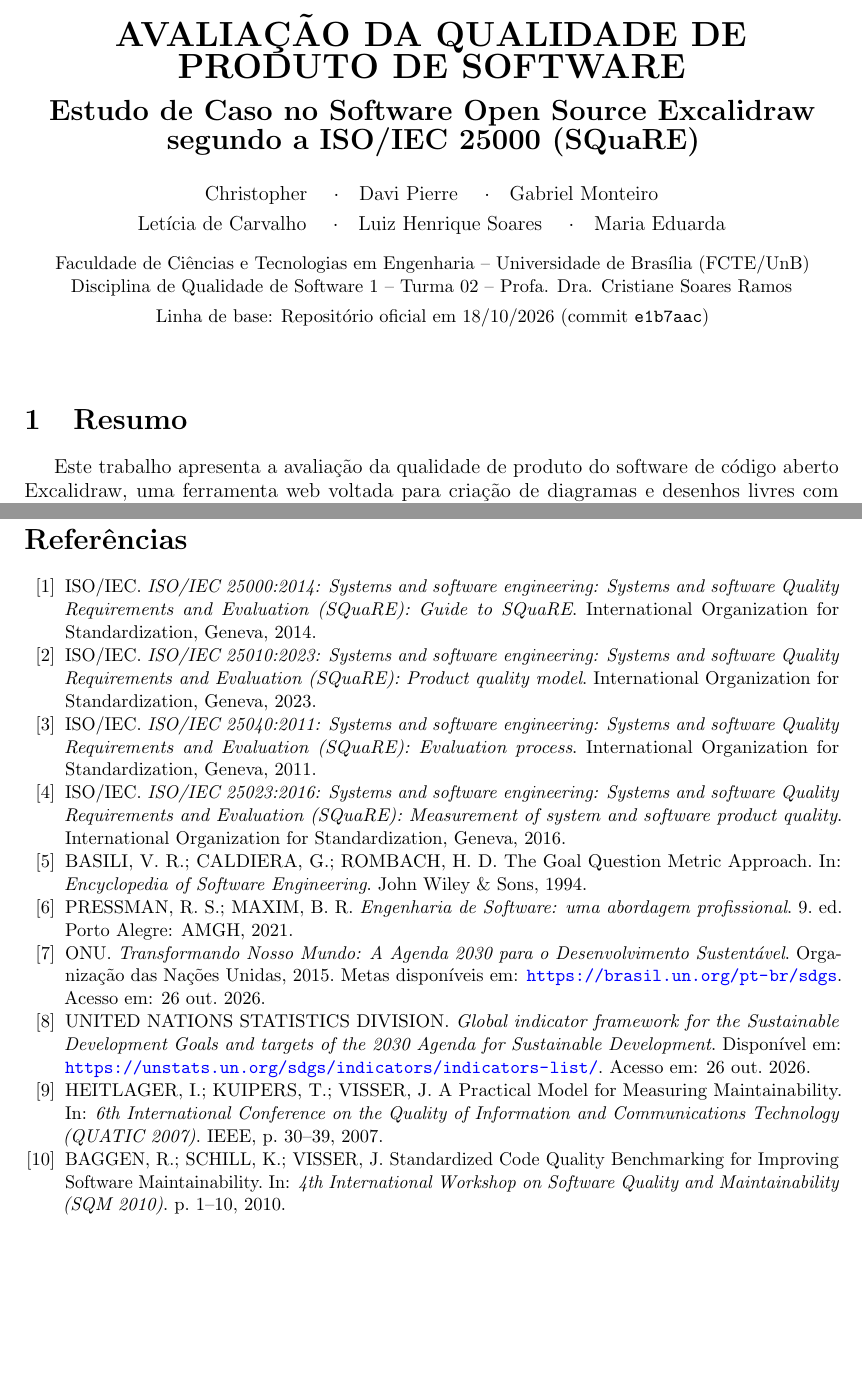
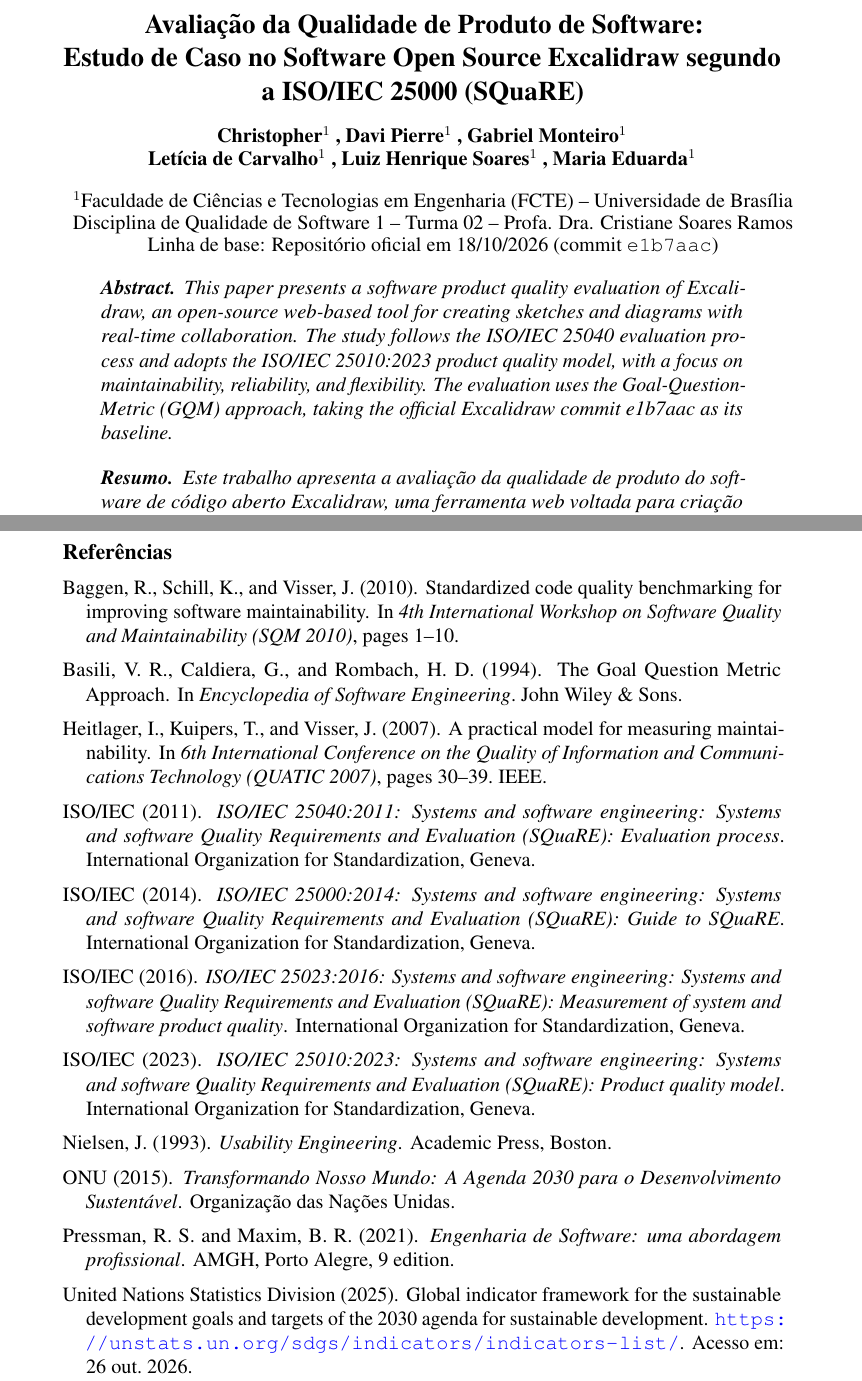
Before and after one commit to FCTE-Qualidade-de-Software-1/2026-2_T02_KAREN_JONES, a LaTeX paper (artigo/main.tex, which reads artigo/bibliography.bib): two parts of pages 1 and 12 of 13 before the commit and two parts of pages 1 and 13 of 14 after it, joined at a grey line, cut at the place of the change, the shorter picture padded with empty space. Compiled offline with pdfLaTeX.

Commit message:
fix: Atualização do artigo para estar no formato sbc

```diff
--- a/artigo/bibliography.bib
+++ b/artigo/bibliography.bib
@@ -78,3 +78,11 @@
   address   = {Boston},
   year      = {1993}
 }
+
+@misc{unsd2025indicadores,
+  author       = {{United Nations Statistics Division}},
+  title        = {Global indicator framework for the Sustainable Development Goals and targets of the 2030 Agenda for Sustainable Development},
+  year         = {2025},
+  howpublished = {\url{https://unstats.un.org/sdgs/indicators/indicators-list/}},
+  note         = {Acesso em: 26 out. 2026}
+}
--- a/artigo/main.tex
+++ b/artigo/main.tex
@@ -1,9 +1,12 @@
-\documentclass[a4paper, 12pt]{article}
+\documentclass[12pt]{article}
 
 \usepackage[brazilian]{babel}
 \usepackage[utf8]{inputenc}
+\makeatletter
+\providecommand{\normalsfcodes}{\relax}
+\makeatother
+\usepackage{sbc-template}
 \usepackage{amsmath}
-\usepackage{indentfirst}
 \usepackage{graphicx}
 \usepackage{multicol}
 \usepackage{url}
@@ -13,7 +16,6 @@
 \usepackage{microtype}
 \usepackage{placeins}
 \usepackage{needspace}
-\usepackage[top=1.75cm, bottom=1.75cm, left=2.2cm, right=1.8cm]{geometry}
 
 % Versão do Excalidraw usada como linha de base da avaliação
 \newcommand{\commitref}{\href{https://github.com/excalidraw/excalidraw/commit/e1b7aacb356a492aa1e0fc6eb57b8896124027f0}{\texttt{e1b7aac}}}
@@ -26,30 +28,24 @@
     urlcolor=blue
 }
 
+\title{Avaliação da Qualidade de Produto de Software:\\
+Estudo de Caso no Software Open Source Excalidraw segundo a ISO/IEC 25000 (SQuaRE)}
+
+\author{Christopher\inst{1} \and Davi Pierre\inst{1} \and Gabriel Monteiro\inst{1} \\
+        Letícia de Carvalho\inst{1} \and Luiz Henrique Soares\inst{1} \and Maria Eduarda\inst{1}}
+
+\address{Faculdade de Ciências e Tecnologias em Engenharia (FCTE) -- Universidade de Brasília\\
+  Disciplina de Qualidade de Software 1 -- Turma 02 -- Profa. Dra. Cristiane Soares Ramos\\
+  Linha de base: Repositório oficial em 18/10/2026 (commit \texttt{e1b7aac})
+}
+
 \begin{document}
-\sloppy
-\hbadness=10000
-\hfuzz=20pt
-\hypersetup{pageanchor=true}
-\pagenumbering{arabic}
+\maketitle
 
-% Cabeçalho direto na página 1 (sem capa/contracapa conforme orientação do PC1)
-\begin{center}
-	\textbf{\LARGE AVALIAÇÃO DA QUALIDADE DE PRODUTO DE SOFTWARE}\\[10pt]
-	\textbf{\Large Estudo de Caso no Software Open Source Excalidraw segundo a ISO/IEC 25000 (SQuaRE)}\\[16pt]
+\begin{abstract}
+This paper presents a software product quality evaluation of Excalidraw, an open-source web-based tool for creating sketches and diagrams with real-time collaboration. The study follows the ISO/IEC 25040 evaluation process and adopts the ISO/IEC 25010:2023 product quality model, with a focus on maintainability, reliability, and flexibility. The evaluation uses the Goal-Question-Metric (GQM) approach, taking the official Excalidraw commit e1b7aac as its baseline.
+\end{abstract}
 
-	{\normalsize
-	Christopher \quad$\cdot$\quad Davi Pierre \quad$\cdot$\quad Gabriel Monteiro\\[3pt]
-	Letícia de Carvalho \quad$\cdot$\quad Luiz Henrique Soares \quad$\cdot$\quad Maria Eduarda\\[10pt]
-	\small Faculdade de Ciências e Tecnologias em Engenharia -- Universidade de Brasília (FCTE/UnB)\\
-	Disciplina de Qualidade de Software 1 -- Turma 02 -- Profa. Dra. Cristiane Soares Ramos\\[3pt]
-	Linha de base: Repositório oficial em 18/10/2026 (commit \texttt{e1b7aac})
-	}
-\end{center}
-
-\vspace{12pt}
-
-% % % % % % % % % % % % SEÇÕES DO ARTIGO % % % % % % % % % % %
-\section{Resumo}
+\begin{resumo}
 Este trabalho apresenta a avaliação da qualidade de produto do software de código aberto Excalidraw, uma ferramenta web voltada para criação de diagramas e desenhos livres com colaboração em tempo real. O estudo foi desenvolvido pela Equipe Karen Jones na disciplina de Qualidade de Software 1 da Universidade de Brasília (FCTE/UnB), assumindo o papel de equipe independente de garantia da qualidade, ou \textit{Quality Assurance} (QA). O processo baseia-se na norma ISO/IEC 25040 e adota o modelo de qualidade da ISO/IEC 25010:2023, com foco em três características priorizadas: Manutenibilidade, Confiabilidade e Flexibilidade. As métricas e critérios de julgamento foram formulados por meio da abordagem \textit{Goal-Question-Metric} (GQM). As análises tiveram como linha de base o commit \texttt{e1b7aac} da branch principal do projeto.
 
@@ -509,38 +506,7 @@
 
 Esta entrega cobre as Fases~1 e~2 da ISO/IEC 25040 para o Excalidraw: a priorização de Manutenibilidade, Confiabilidade e Flexibilidade resultou em 13 subcaracterísticas e 36 requisitos de avaliação, desdobrados em três objetivos GQM, 13 questões, 36 métricas com uma hipótese cada e níveis de pontuação e critérios de julgamento definidos antes da coleta. Os próximos passos são projetar e executar as medições (Fases~3 e~4), confrontar os dados com os critérios estabelecidos e propor intervenções de melhoria, acompanhadas de um protótipo de alta fidelidade.
 
-\addcontentsline{toc}{section}{Referências}
-\begin{thebibliography}{99}
-\small
-\setlength{\itemsep}{0pt}
-\setlength{\parskip}{0pt}
+\bibliographystyle{sbc}
+\bibliography{bibliography}
 
-\bibitem{iso25000}
-ISO/IEC. \textit{ISO/IEC 25000:2014: Systems and software engineering: Systems and software Quality Requirements and Evaluation (SQuaRE): Guide to SQuaRE}. International Organization for Standardization, Geneva, 2014.
-
-\bibitem{iso25010}
-ISO/IEC. \textit{ISO/IEC 25010:2023: Systems and software engineering: Systems and software Quality Requirements and Evaluation (SQuaRE): Product quality model}. International Organization for Standardization, Geneva, 2023.
-
-\bibitem{iso25040}
-ISO/IEC. \textit{ISO/IEC 25040:2011: Systems and software engineering: Systems and software Quality Requirements and Evaluation (SQuaRE): Evaluation process}. International Organization for Standardization, Geneva, 2011.
-
-\bibitem{iso25023}
-ISO/IEC. \textit{ISO/IEC 25023:2016: Systems and software engineering: Systems and software Quality Requirements and Evaluation (SQuaRE): Measurement of system and software product quality}. International Organization for Standardization, Geneva, 2016.
-
-\bibitem{basili1994gqm}
-BASILI, V. R.; CALDIERA, G.; ROMBACH, H. D. The Goal Question Metric Approach. In: \textit{Encyclopedia of Software Engineering}. John Wiley \& Sons, 1994.
-
-\bibitem{pressman2021}
-PRESSMAN, R. S.; MAXIM, B. R. \textit{Engenharia de Software: uma abordagem profissional}. 9. ed. Porto Alegre: AMGH, 2021.
-
-\bibitem{onu2015ods}
-ONU. \textit{Transformando Nosso Mundo: A Agenda 2030 para o Desenvolvimento Sustentável}. Organização das Nações Unidas, 2015. Metas disponíveis em: \url{https://brasil.un.org/pt-br/sdgs}. Acesso em: 26 out. 2026.
-
-\bibitem{unsd2025indicadores}
-UNITED NATIONS STATISTICS DIVISION. \textit{Global indicator framework for the Sustainable Development Goals and targets of the 2030 Agenda for Sustainable Development}. Disponível em: \url{https://unstats.un.org/sdgs/indicators/indicators-list/}. Acesso em: 26 out. 2026.
-
-\bibitem{heitlager2007}
-HEITLAGER, I.; KUIPERS, T.; VISSER, J. A Practical Model for Measuring Maintainability. In: \textit{6th International Conference on the Quality of Information and Communications Technology (QUATIC 2007)}. IEEE, p. 30--39, 2007.
-
-\bibitem{baggen2010}
-BAGGEN, R.; SCHILL, K.; VISSER, J. Standardized Code Quality Benchmarking for Improving Software Maintainability. In: \textit{4th International Workshop on Software Quality and Maintainability (SQM 2010)}. p. 1--10, 2010.
+\clearpage
```
Also changed, not shown: artigo/main.tex (9 more changed lines).
